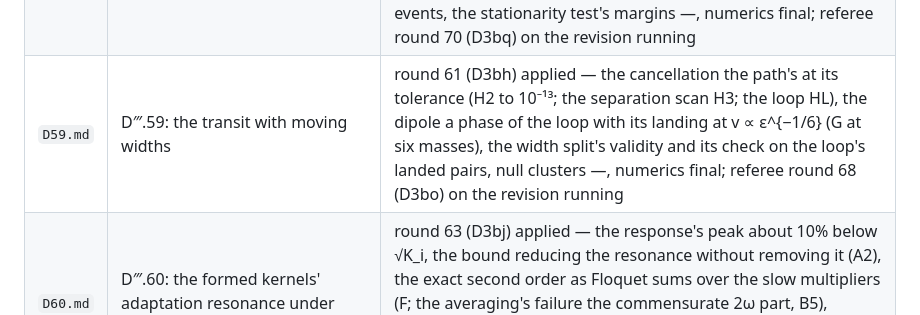
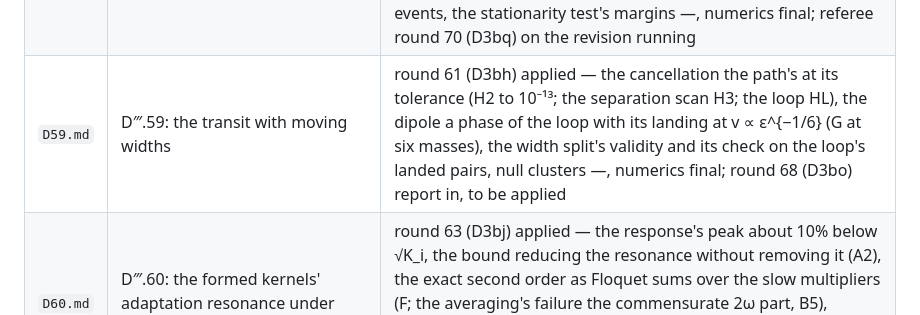
Before and after one commit to Dutta-06/Lyapunov-Convergence-Kernels-Showcase, a Markdown page: review/drafts/README.md, the part around the change. Rendered like a GitHub page.

```diff
--- a/review/drafts/README.md
+++ b/review/drafts/README.md
@@ -15,5 +15,5 @@ round is applied and its numbers are final.
 | `D56.md` | D‴.56: the transit under measurement noise | round 45 (D3ar) applied — the order criterion over the later entrants with its radius, (ii) two-sided, the solver's box and budget past the first noise kernel, the largest gap a selection with its condition (E's four families) —, numerics final; a referee round on the revision next |
 | `D57.md` | D‴.57: the transit's dead zone — the energy dead zone freezes the last block, the formation dead zone is the discrepancy principle; in the closed loop neither keeps the kernels in the window | round 50 (D3aw) applied, numerics final; a referee round on the revision next |
 | `D58.md` | D‴.58: the transit under width mismatch — wider features as kernel quadratures | round 65 (D3bl) applied — the range ends restarted (B3: above the floor the budget, the radius or the gradient test binds, the two ends below it censored by the floor), the Mehler frames (A5: the Mercer frame's own rule; the first tail ratio of degree 1 only in the half-squeeze frame), variable projection's far misses stalls, the condition numbers not the mechanism, the entries as events, the stationarity test's margins —, numerics final; referee round 70 (D3bq) on the revision running |
-| `D59.md` | D‴.59: the transit with moving widths | round 61 (D3bh) applied — the cancellation the path's at its tolerance (H2 to 10⁻¹³; the separation scan H3; the loop HL), the dipole a phase of the loop with its landing at v ∝ ε^{−1/6} (G at six masses), the width split's validity and its check on the loop's landed pairs, null clusters —, numerics final; referee round 68 (D3bo) on the revision running |
+| `D59.md` | D‴.59: the transit with moving widths | round 61 (D3bh) applied — the cancellation the path's at its tolerance (H2 to 10⁻¹³; the separation scan H3; the loop HL), the dipole a phase of the loop with its landing at v ∝ ε^{−1/6} (G at six masses), the width split's validity and its check on the loop's landed pairs, null clusters —, numerics final; round 68 (D3bo) report in, to be applied |
 | `D60.md` | D‴.60: the formed kernels' adaptation resonance under measurement noise | round 63 (D3bj) applied — the response's peak about 10% below √K_i, the bound reducing the resonance without removing it (A2), the exact second order as Floquet sums over the slow multipliers (F; the averaging's failure the commensurate 2ω part, B5), ejection a drift on the slow modes to s²⟨w₂⟩ and then a jump (single tones drift, pairs and bands jump; C3) —, numerics final; referee round 69 (D3bp) on the revision running |
```
Also changed, not shown: review/REVIEW_round68_D3bo.md (added, +183 -0 lines).
